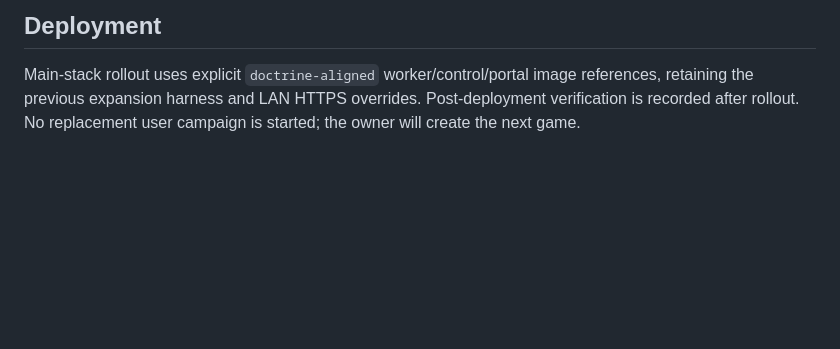
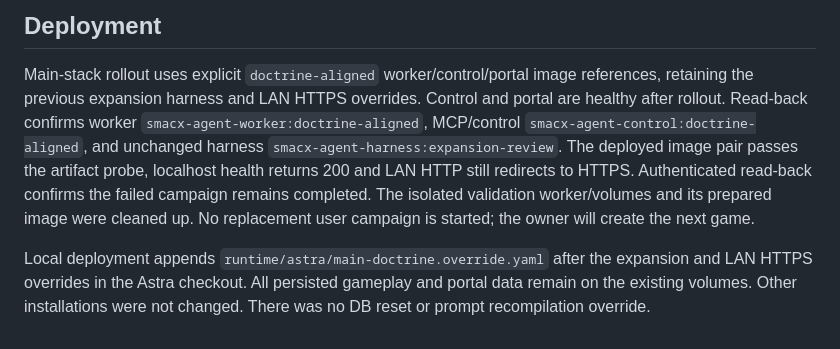
Before and after one commit to magiccodingman/smacx-agent, a Markdown page: docs/benchmarks/doctrine-deployment-repair.md, the part around the change. Drawn GitHub-style; blank space fills up the shorter version.

Commit message:
Record matching-image deployment and failed campaign termination

```diff
--- a/docs/benchmarks/doctrine-deployment-repair.md
+++ b/docs/benchmarks/doctrine-deployment-repair.md
@@ -50,5 +50,16 @@ provider reasoning settings, fair-play and journal authority are unchanged.
 
 Main-stack rollout uses explicit `doctrine-aligned` worker/control/portal image
 references, retaining the previous expansion harness and LAN HTTPS overrides.
-Post-deployment verification is recorded after rollout. No replacement user
-campaign is started; the owner will create the next game.
+Control and portal are healthy after rollout. Read-back confirms worker
+`smacx-agent-worker:doctrine-aligned`, MCP/control
+`smacx-agent-control:doctrine-aligned`, and unchanged harness
+`smacx-agent-harness:expansion-review`. The deployed image pair passes the
+artifact probe, localhost health returns 200 and LAN HTTP still redirects to
+HTTPS. Authenticated read-back confirms the failed campaign remains completed.
+The isolated validation worker/volumes and its prepared image were cleaned up.
+No replacement user campaign is started; the owner will create the next game.
+
+Local deployment appends `runtime/astra/main-doctrine.override.yaml` after the
+expansion and LAN HTTPS overrides in the Astra checkout. All persisted gameplay
+and portal data remain on the existing volumes. Other installations were not
+changed. There was no DB reset or prompt recompilation override.
```
Also changed, not shown: docs/operator-tools.md (+11 -0 lines).
